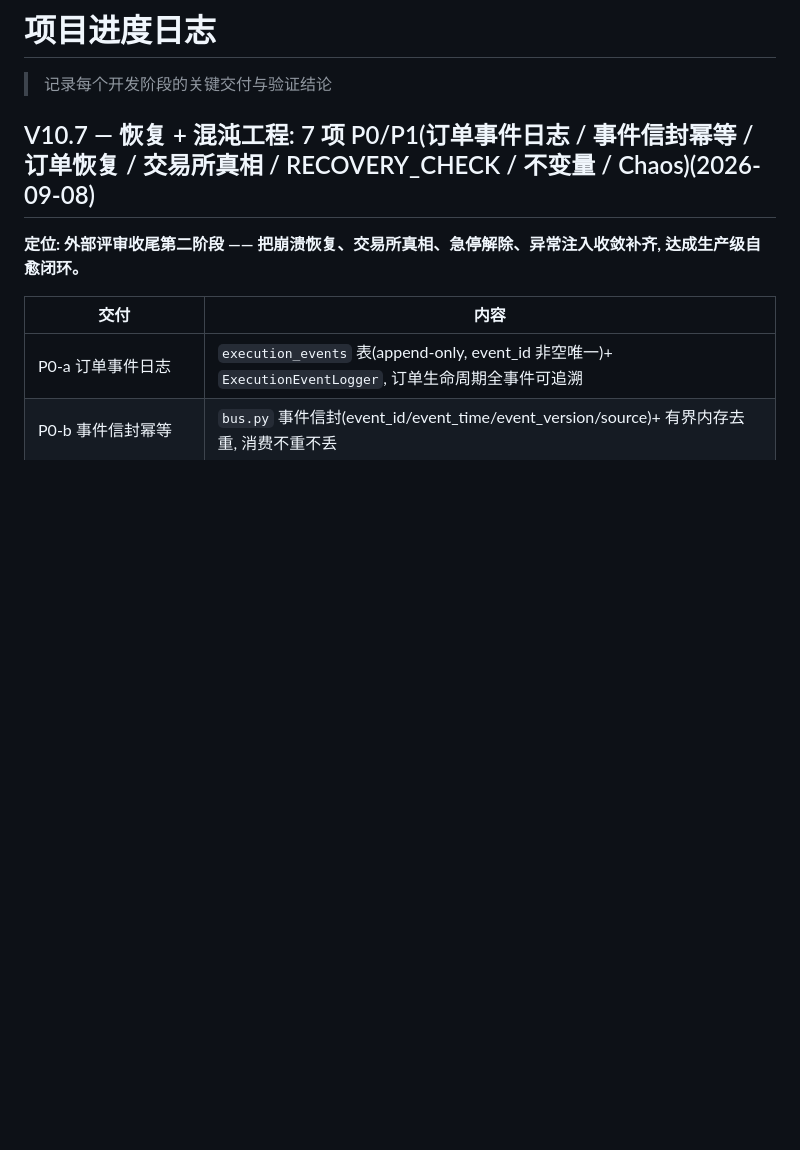
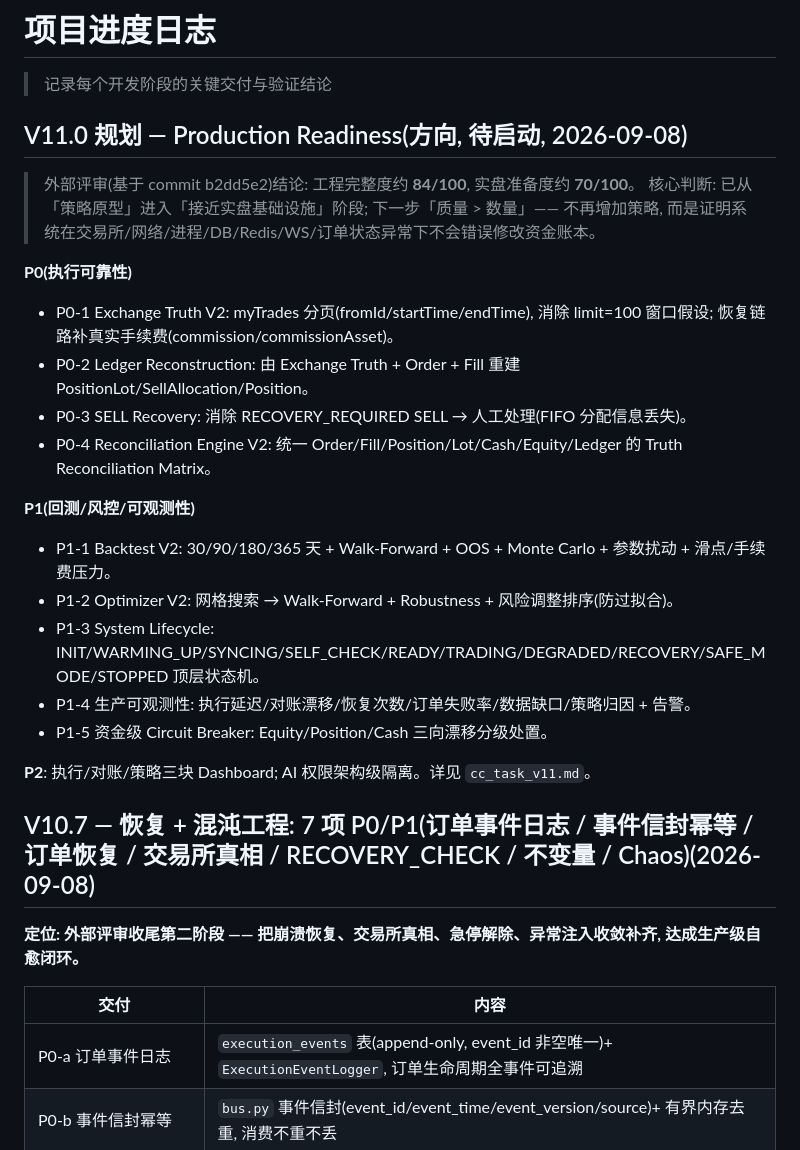
Before and after one commit to Tialon/adaptiveTrading, a Markdown page: docs/progress.md, the part around the change. GitHub-like rendering; blank space fills up the shorter version.

```diff
--- a/docs/progress.md
+++ b/docs/progress.md
@@ -1,6 +1,27 @@
 # 项目进度日志
 
 > 记录每个开发阶段的关键交付与验证结论
+
+## V11.0 规划 — Production Readiness(方向, 待启动, 2026-09-08)
+
+> 外部评审(基于 commit b2dd5e2)结论: 工程完整度约 **84/100**, 实盘准备度约 **70/100**。
+> 核心判断: 已从「策略原型」进入「接近实盘基础设施」阶段; 下一步「质量 > 数量」——
+> 不再增加策略, 而是证明系统在交易所/网络/进程/DB/Redis/WS/订单状态异常下不会错误修改资金账本。
+
+**P0(执行可靠性)**
+- P0-1 Exchange Truth V2: myTrades 分页(fromId/startTime/endTime), 消除 limit=100 窗口假设; 恢复链路补真实手续费(commission/commissionAsset)。
+- P0-2 Ledger Reconstruction: 由 Exchange Truth + Order + Fill 重建 PositionLot/SellAllocation/Position。
+- P0-3 SELL Recovery: 消除 RECOVERY_REQUIRED SELL → 人工处理(FIFO 分配信息丢失)。
+- P0-4 Reconciliation Engine V2: 统一 Order/Fill/Position/Lot/Cash/Equity/Ledger 的 Truth Reconciliation Matrix。
+
+**P1(回测/风控/可观测性)**
+- P1-1 Backtest V2: 30/90/180/365 天 + Walk-Forward + OOS + Monte Carlo + 参数扰动 + 滑点/手续费压力。
+- P1-2 Optimizer V2: 网格搜索 → Walk-Forward + Robustness + 风险调整排序(防过拟合)。
+- P1-3 System Lifecycle: INIT/WARMING_UP/SYNCING/SELF_CHECK/READY/TRADING/DEGRADED/RECOVERY/SAFE_MODE/STOPPED 顶层状态机。
+- P1-4 生产可观测性: 执行延迟/对账漂移/恢复次数/订单失败率/数据缺口/策略归因 + 告警。
+- P1-5 资金级 Circuit Breaker: Equity/Position/Cash 三向漂移分级处置。
+
+**P2**: 执行/对账/策略三块 Dashboard; AI 权限架构级隔离。详见 `cc_task_v11.md`。
 
 ## V10.7 — 恢复 + 混沌工程: 7 项 P0/P1(订单事件日志 / 事件信封幂等 / 订单恢复 / 交易所真相 / RECOVERY_CHECK / 不变量 / Chaos)(2026-09-08)
 
```
Also changed, not shown: README.md (+2 -1 lines), cc_task_v11.md (added, +55 -0 lines).
